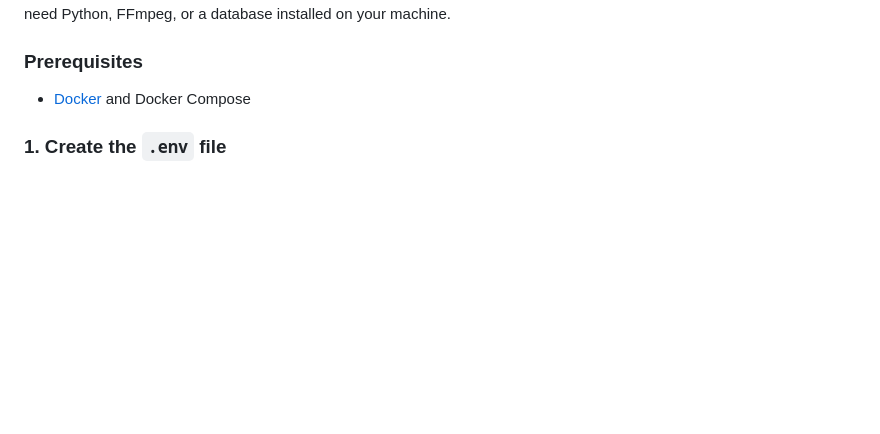
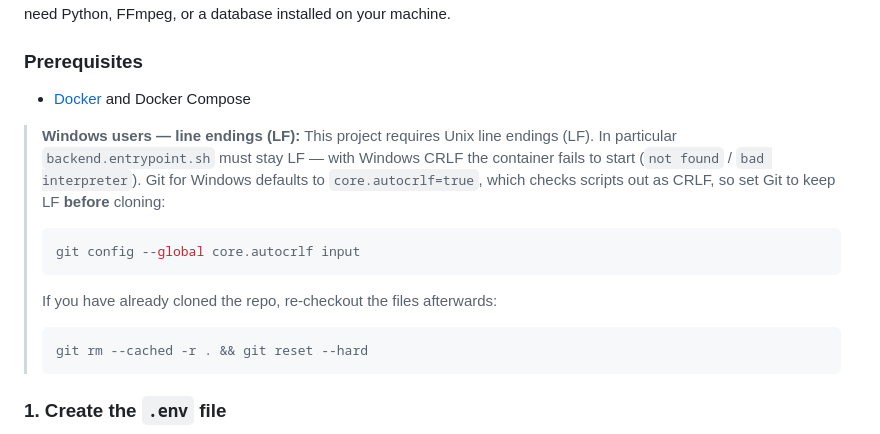
Before and after one commit to KevinHaseDev/Videoflix, a Markdown page: README.md, the part around the change. Rendered like a GitHub page; blank space fills up the shorter version.

Commit message:
fix: readme

````diff
--- a/README.md
+++ b/README.md
@@ -48,6 +48,22 @@ installed on your machine.
 ### Prerequisites
 
 - [Docker](https://docs.docker.com/get-docker/) and Docker Compose
+
+> **Windows users — line endings (LF):** This project requires Unix line endings
+> (LF). In particular `backend.entrypoint.sh` must stay LF — with Windows CRLF the
+> container fails to start (`not found` / `bad interpreter`). Git for Windows
+> defaults to `core.autocrlf=true`, which checks scripts out as CRLF, so set Git to
+> keep LF **before** cloning:
+>
+> ```bash
+> git config --global core.autocrlf input
+> ```
+>
+> If you have already cloned the repo, re-checkout the files afterwards:
+>
+> ```bash
+> git rm --cached -r . && git reset --hard
+> ```
 
 ### 1. Create the `.env` file
 
````
